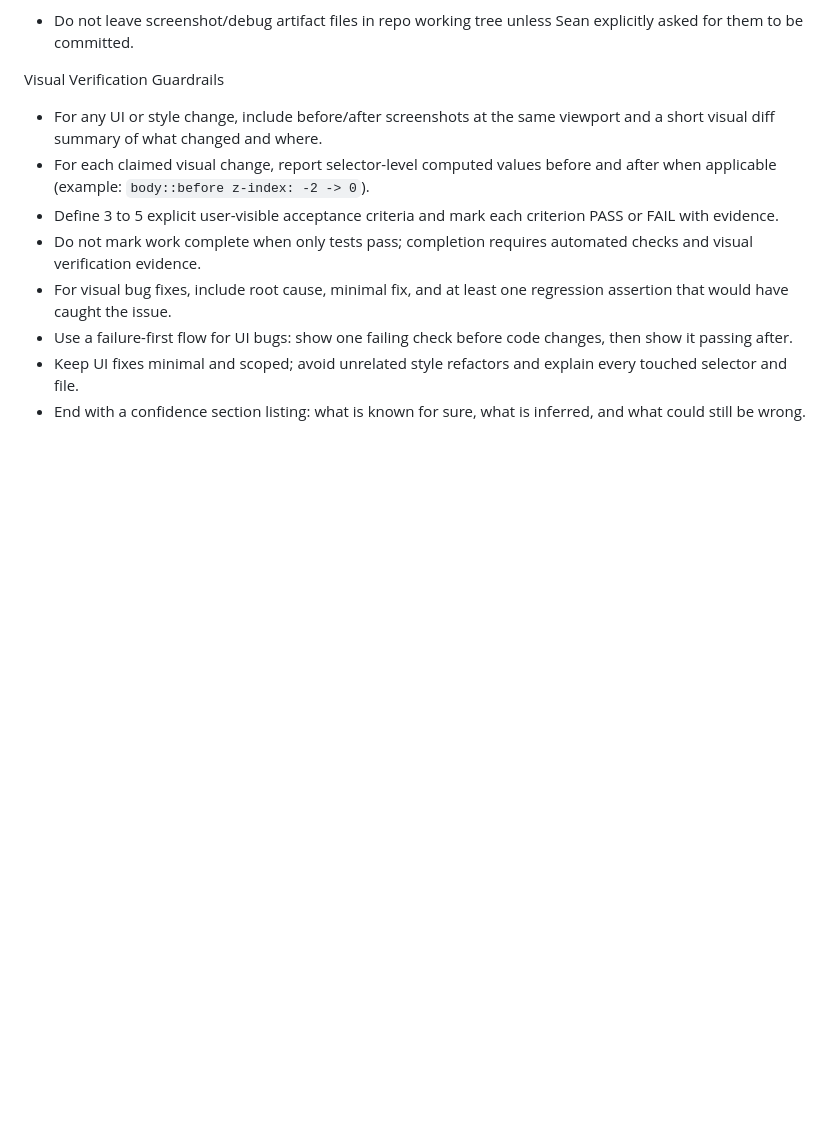
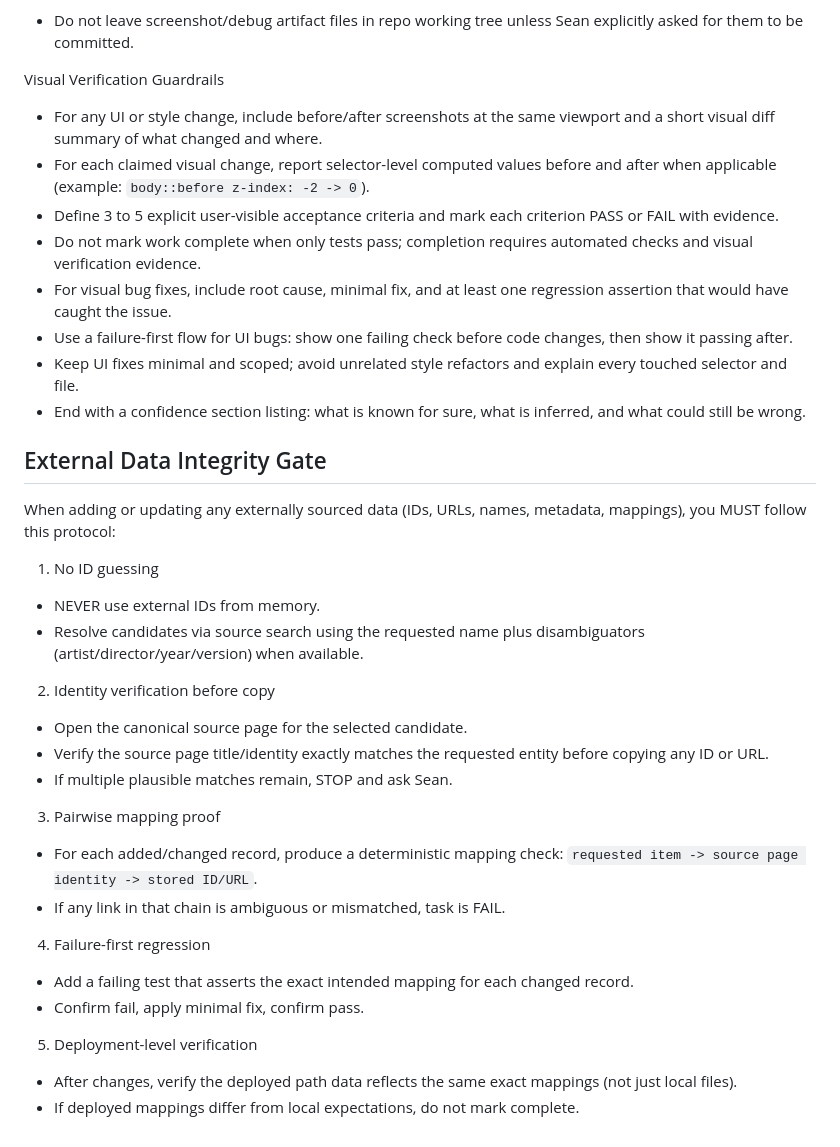
Before and after one commit to dotxdaemon/blog, a Markdown page: AGENTS.md, the part around the change. Rendered like a GitHub page; blank space fills up the shorter version.

Commit message:
Add generic external data integrity guardrail to AGENTS

```diff
--- a/AGENTS.md
+++ b/AGENTS.md
@@ -539,3 +539,29 @@ Visual Verification Guardrails
 - Use a failure-first flow for UI bugs: show one failing check before code changes, then show it passing after.
 - Keep UI fixes minimal and scoped; avoid unrelated style refactors and explain every touched selector and file.
 - End with a confidence section listing: what is known for sure, what is inferred, and what could still be wrong.
+
+## External Data Integrity Gate
+
+When adding or updating any externally sourced data (IDs, URLs, names, metadata, mappings), you MUST follow this protocol:
+
+1) No ID guessing
+- NEVER use external IDs from memory.
+- Resolve candidates via source search using the requested name plus disambiguators (artist/director/year/version) when available.
+
+2) Identity verification before copy
+- Open the canonical source page for the selected candidate.
+- Verify the source page title/identity exactly matches the requested entity before copying any ID or URL.
+- If multiple plausible matches remain, STOP and ask Sean.
+
+3) Pairwise mapping proof
+- For each added/changed record, produce a deterministic mapping check:
+  `requested item -> source page identity -> stored ID/URL`.
+- If any link in that chain is ambiguous or mismatched, task is FAIL.
+
+4) Failure-first regression
+- Add a failing test that asserts the exact intended mapping for each changed record.
+- Confirm fail, apply minimal fix, confirm pass.
+
+5) Deployment-level verification
+- After changes, verify the deployed path data reflects the same exact mappings (not just local files).
+- If deployed mappings differ from local expectations, do not mark complete.
```
Also changed, not shown: blog-main/AGENTS.md (+26 -0 lines).
